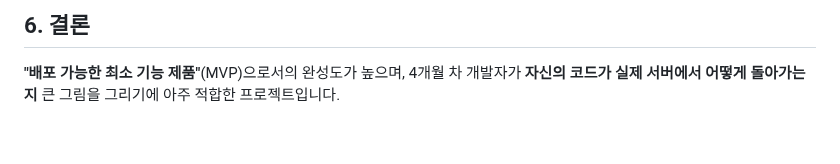
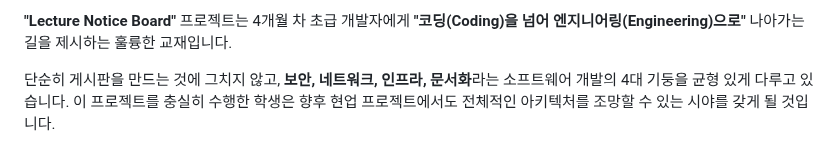
Before and after one commit to redlady-GH/lecture_notice_board, a Markdown page: docs/PROJECT_REPORT.md, the part around one of its changes. Rendered like a GitHub page.

```diff
--- a/docs/PROJECT_REPORT.md
+++ b/docs/PROJECT_REPORT.md
@@ -63,3 +57,4 @@
 
-## 6. 결론
-**"배포 가능한 최소 기능 제품"**(MVP)으로서의 완성도가 높으며, 4개월 차 개발자가 **자신의 코드가 실제 서버에서 어떻게 돌아가는지** 큰 그림을 그리기에 아주 적합한 프로젝트입니다.
+**"Lecture Notice Board"** 프로젝트는 4개월 차 초급 개발자에게 **"코딩(Coding)을 넘어 엔지니어링(Engineering)으로"** 나아가는 길을 제시하는 훌륭한 교재입니다.
+
+단순히 게시판을 만드는 것에 그치지 않고, **보안, 네트워크, 인프라, 문서화**라는 소프트웨어 개발의 4대 기둥을 균형 있게 다루고 있습니다. 이 프로젝트를 충실히 수행한 학생은 향후 현업 프로젝트에서도 전체적인 아키텍처를 조망할 수 있는 시야를 갖게 될 것입니다.
```
Also changed, not shown: other parts of docs/PROJECT_REPORT.md (+39 -45 lines).
